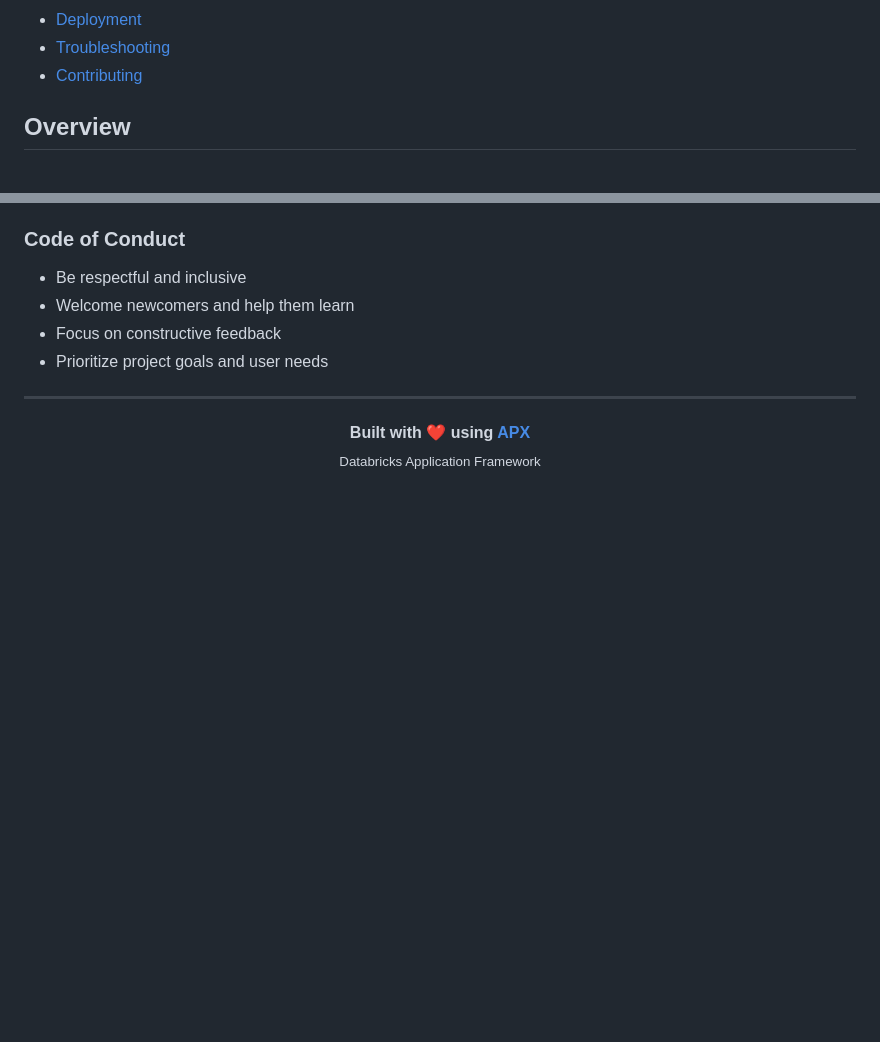
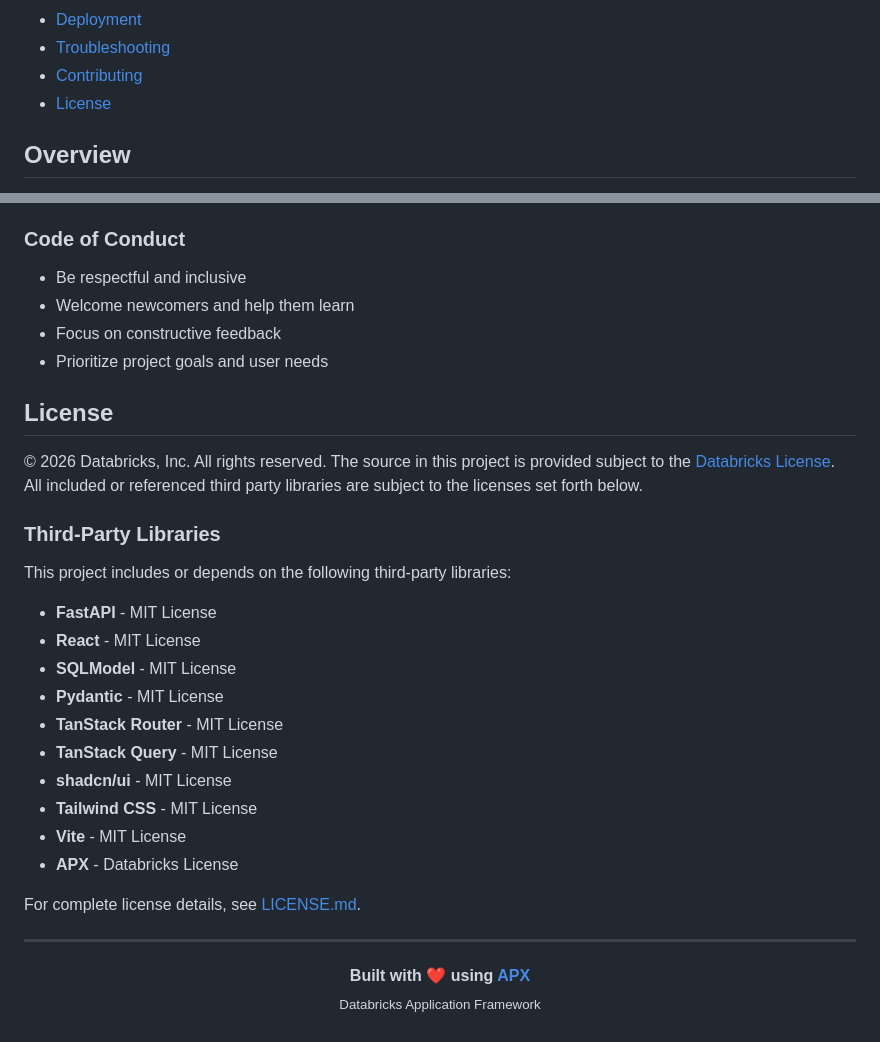
Before and after one commit to LaurentPRAT-DB/lpt-event, a Markdown page: README.md, 2 parts joined by grey strips. Rendered like a GitHub page; blank space fills up the shorter version.

```diff
--- a/README.md
+++ b/README.md
@@ -23,6 +24,7 @@
 - [Deployment](#-deployment)
 - [Troubleshooting](#troubleshooting)
 - [Contributing](#contributing)
+- [License](#license)
 
 ## Overview
 
@@ -770,6 +772,27 @@ We welcome contributions! Please follow these guidelines:
 - Focus on constructive feedback
 - Prioritize project goals and user needs
 
+## License
+
+© 2026 Databricks, Inc. All rights reserved. The source in this project is provided subject to the [Databricks License](LICENSE.md). All included or referenced third party libraries are subject to the licenses set forth below.
+
+### Third-Party Libraries
+
+This project includes or depends on the following third-party libraries:
+
+- **FastAPI** - MIT License
+- **React** - MIT License
+- **SQLModel** - MIT License
+- **Pydantic** - MIT License
+- **TanStack Router** - MIT License
+- **TanStack Query** - MIT License
+- **shadcn/ui** - MIT License
+- **Tailwind CSS** - MIT License
+- **Vite** - MIT License
+- **APX** - Databricks License
+
+For complete license details, see [LICENSE.md](LICENSE.md).
+
 ---
 
 <p align="center">
```
Also changed, not shown: other parts of README.md (+1 -0 lines), LICENSE.md (added, +30 -0 lines).
